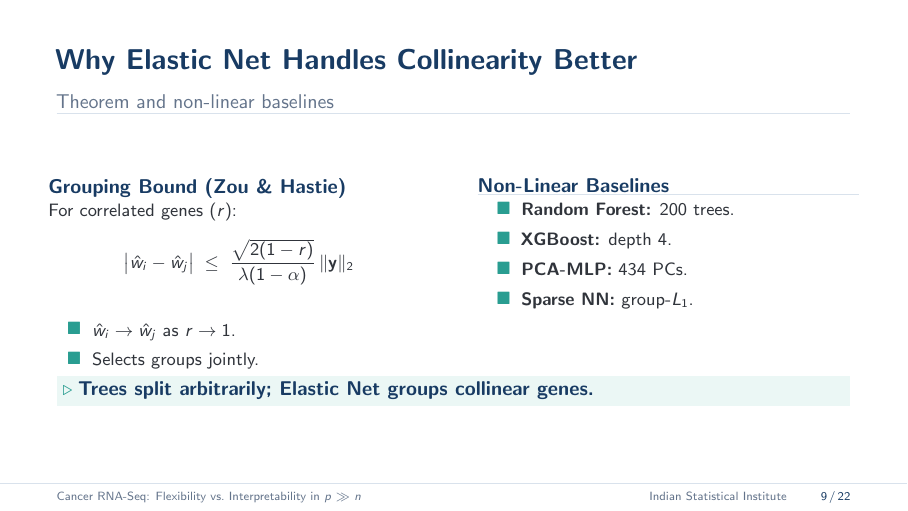
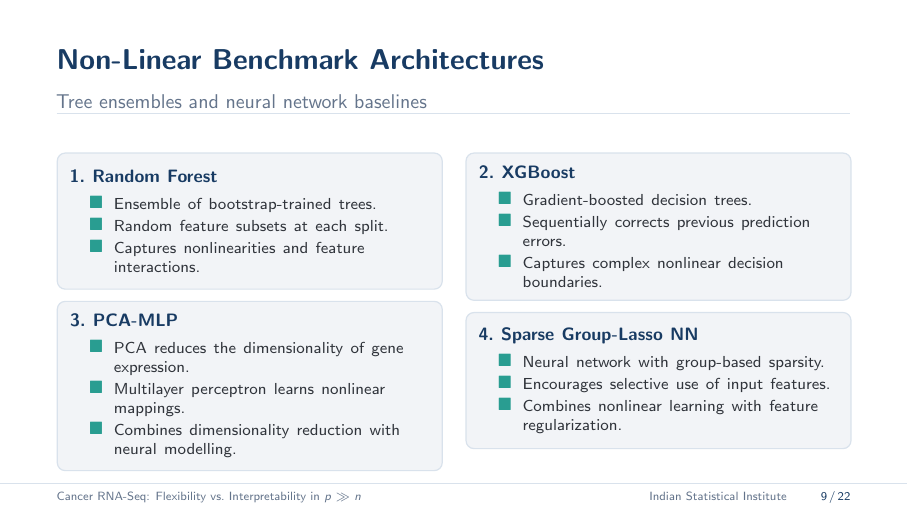
Before and after one commit to RajveerVoraUni/gene-expression-cancer, LaTeX slides (reports/presentation.tex): page 9 of 22. Compiled offline with pdfLaTeX.

Commit message:
Update slide 9 with 2x2 grid of non-linear benchmark architectures

```diff
--- a/reports/presentation.tex
+++ b/reports/presentation.tex
@@ -392,43 +392,108 @@
 \end{frame}
 
 % ============================================================
-% ─── SLIDE 9: GROUPING PROPERTY + BASELINES ───────────────
+% ─── SLIDE 9: NON-LINEAR BENCHMARK ARCHITECTURES ──────────
 % ============================================================
 \begin{frame}
-\frametitle{Why Elastic Net Handles Collinearity Better}
-\framesubtitle{Theorem and non-linear baselines}
+\frametitle{Non-Linear Benchmark Architectures}
+\framesubtitle{Tree ensembles and neural network baselines}
 
-\vspace{-0.15cm}
-\footnotesize
-\begin{columns}[T]
+\vspace{0.10cm}
+\begin{columns}[T, onlytextwidth]
 
-  \begin{column}{0.48\textwidth}
-    {\small\bfseries\textcolor{navy}{Grouping Bound (Zou \& Hastie)}}
-    \par\vspace{0.02cm}
-    For correlated genes ($r$):
-    {\footnotesize\[
-      \bigl|\hat{w}_i - \hat{w}_j\bigr| \;\le\; \frac{\sqrt{2(1-r)}}{\lambda(1-\alpha)}\,\|\mathbf{y}\|_2
-    \]}
-    \begin{itemize}\itemsep=2pt\footnotesize
-      \item $\hat{w}_i \to \hat{w}_j$ as $r \to 1$.
-      \item Selects groups jointly.
-    \end{itemize}
+  % Left Column: 1. Random Forest & 3. PCA-MLP
+  \begin{column}{0.485\textwidth}
+    \begin{tikzpicture}
+      \node[
+        draw=linegrey,
+        fill=lightgrey,
+        line width=0.6pt,
+        rounded corners=4pt,
+        inner sep=6.5pt,
+        minimum width=\linewidth,
+        text width=\linewidth-13pt,
+        minimum height=2.40cm,
+        anchor=north
+      ] at (0,0) {
+        {\footnotesize\bfseries\textcolor{navy}{1.\ Random Forest}}\par\vspace{0.04cm}
+        \begin{itemize}\itemsep=1.5pt\scriptsize
+          \item Ensemble of bootstrap-trained trees.
+          \item Random feature subsets at each split.
+          \item Captures nonlinearities and feature interactions.
+        \end{itemize}
+      };
+    \end{tikzpicture}
+
+    \vspace{0.16cm}
+    \begin{tikzpicture}
+      \node[
+        draw=linegrey,
+        fill=lightgrey,
+        line width=0.6pt,
+        rounded corners=4pt,
+        inner sep=6.5pt,
+        minimum width=\linewidth,
+        text width=\linewidth-13pt,
+        minimum height=2.40cm,
+        anchor=north
+      ] at (0,0) {
+        {\footnotesize\bfseries\textcolor{navy}{3.\ PCA-MLP}}\par\vspace{0.04cm}
+        \begin{itemize}\itemsep=1.5pt\scriptsize
+          \item PCA reduces the dimensionality of gene expression.
+          \item Multilayer perceptron learns nonlinear mappings.
+          \item Combines dimensionality reduction with neural modelling.
+        \end{itemize}
+      };
+    \end{tikzpicture}
   \end{column}
 
-  \begin{column}{0.48\textwidth}
-    {\small\bfseries\textcolor{navy}{Non-Linear Baselines}}\par\vspace{0.02cm}
-    {\color{linegrey}\hrule height 0.4pt}
-    \begin{itemize}\itemsep=2pt\footnotesize
-      \item \textbf{Random Forest:} 200 trees.
-      \item \textbf{XGBoost:} depth 4.
-      \item \textbf{PCA-MLP:} 434 PCs.
-      \item \textbf{Sparse NN:} group-$L_1$.
-    \end{itemize}
+  % Right Column: 2. XGBoost & 4. Sparse Group-Lasso NN
+  \begin{column}{0.485\textwidth}
+    \begin{tikzpicture}
+      \node[
+        draw=linegrey,
+        fill=lightgrey,
+        line width=0.6pt,
+        rounded corners=4pt,
+        inner sep=6.5pt,
+        minimum width=\linewidth,
+        text width=\linewidth-13pt,
+        minimum height=2.40cm,
+        anchor=north
+      ] at (0,0) {
+        {\footnotesize\bfseries\textcolor{navy}{2.\ XGBoost}}\par\vspace{0.04cm}
+        \begin{itemize}\itemsep=1.5pt\scriptsize
+          \item Gradient-boosted decision trees.
+          \item Sequentially corrects previous prediction errors.
+          \item Captures complex nonlinear decision boundaries.
+        \end{itemize}
+      };
+    \end{tikzpicture}
+
+    \vspace{0.16cm}
+    \begin{tikzpicture}
+      \node[
+        draw=linegrey,
+        fill=lightgrey,
+        line width=0.6pt,
+        rounded corners=4pt,
+        inner sep=6.5pt,
+        minimum width=\linewidth,
+        text width=\linewidth-13pt,
+        minimum height=2.40cm,
+        anchor=north
+      ] at (0,0) {
+        {\footnotesize\bfseries\textcolor{navy}{4.\ Sparse Group-Lasso NN}}\par\vspace{0.04cm}
+        \begin{itemize}\itemsep=1.5pt\scriptsize
+          \item Neural network with group-based sparsity.
+          \item Encourages selective use of input features.
+          \item Combines nonlinear learning with feature regularization.
+        \end{itemize}
+      };
+    \end{tikzpicture}
   \end{column}
 
 \end{columns}
-
-\takeaway{Trees split arbitrarily; Elastic Net groups collinear genes.}
 \end{frame}
 
 % ============================================================
```
Also changed, not shown: reports/presentation.pdf.
